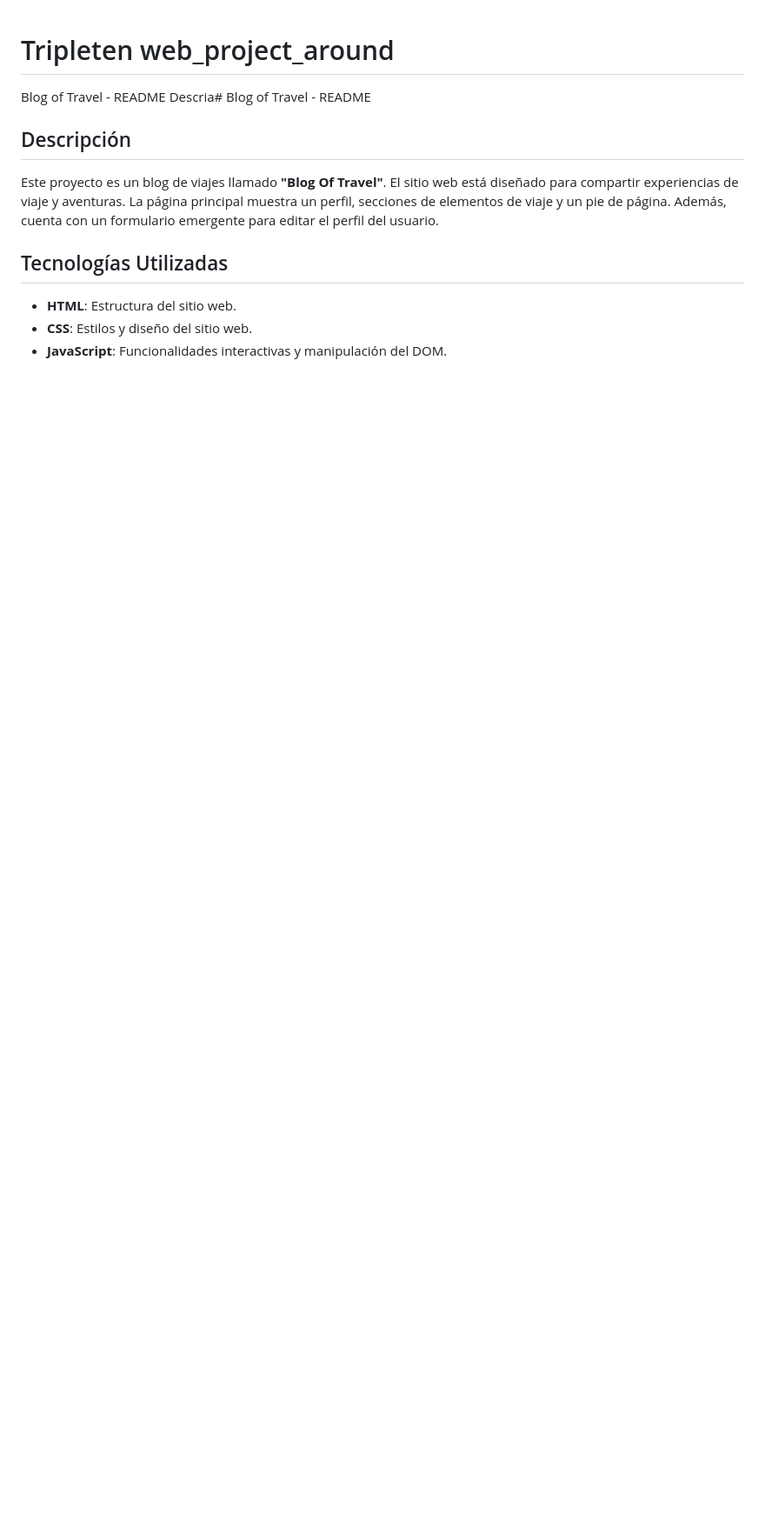
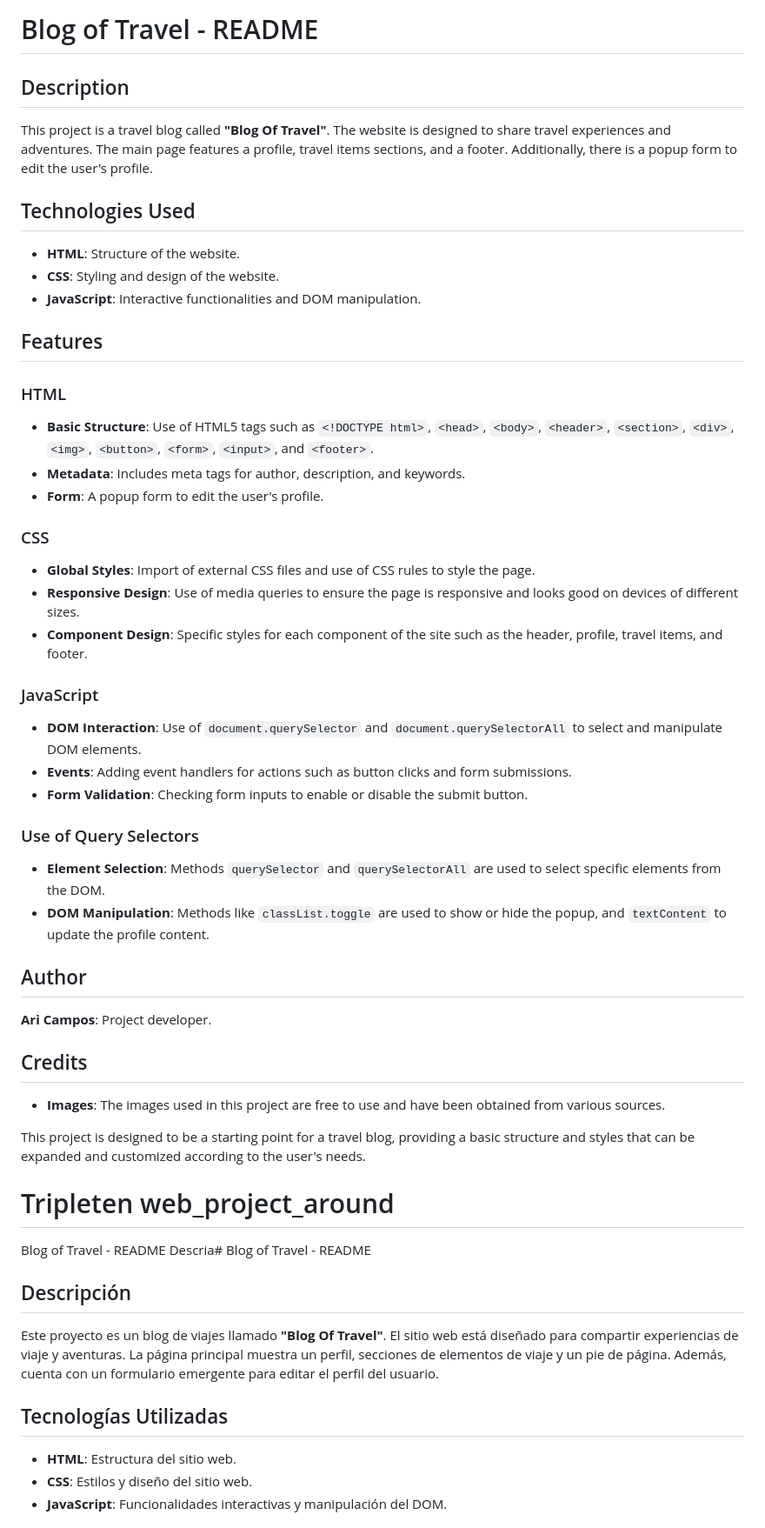
Before and after one commit to AriCamposM/web_project_around, a Markdown page: README.md, the part around one of its changes. Shown at 87% size. Drawn GitHub-style; blank space fills up the shorter version.

```diff
--- a/README.md
+++ b/README.md
@@ -1,3 +1,51 @@
+# Blog of Travel - README
+
+## Description
+This project is a travel blog called **"Blog Of Travel"**. The website is designed to share travel experiences and adventures. The main page features a profile, travel items sections, and a footer. Additionally, there is a popup form to edit the user's profile.
+
+## Technologies Used
+- **HTML**: Structure of the website.
+- **CSS**: Styling and design of the website.
+- **JavaScript**: Interactive functionalities and DOM manipulation.
+
+## Features
+
+### HTML
+- **Basic Structure**: Use of HTML5 tags such as `<!DOCTYPE html>`, `<head>`, `<body>`, `<header>`, `<section>`, `<div>`, `<img>`, `<button>`, `<form>`, `<input>`, and `<footer>`.
+- **Metadata**: Includes meta tags for author, description, and keywords.
+- **Form**: A popup form to edit the user's profile.
+
+### CSS
+- **Global Styles**: Import of external CSS files and use of CSS rules to style the page.
+- **Responsive Design**: Use of media queries to ensure the page is responsive and looks good on devices of different sizes.
+- **Component Design**: Specific styles for each component of the site such as the header, profile, travel items, and footer.
+
+### JavaScript
+- **DOM Interaction**: Use of `document.querySelector` and `document.querySelectorAll` to select and manipulate DOM elements.
+- **Events**: Adding event handlers for actions such as button clicks and form submissions.
+- **Form Validation**: Checking form inputs to enable or disable the submit button.
+
+### Use of Query Selectors
+- **Element Selection**: Methods `querySelector` and `querySelectorAll` are used to select specific elements from the DOM.
+- **DOM Manipulation**: Methods like `classList.toggle` are used to show or hide the popup, and `textContent` to update the profile content.
+
+## Author
+**Ari Campos**: Project developer.
+
+## Credits
+- **Images**: The images used in this project are free to use and have been obtained from various sources.
+
+This project is designed to be a starting point for a travel blog, providing a basic structure and styles that can be expanded and customized according to the user's needs.
+
+
+
+
+
+
+
+
+
+
 # Tripleten web_project_around
 
 Blog of Travel - README
```
Also changed, not shown: other parts of README.md (+0 -31 lines).
